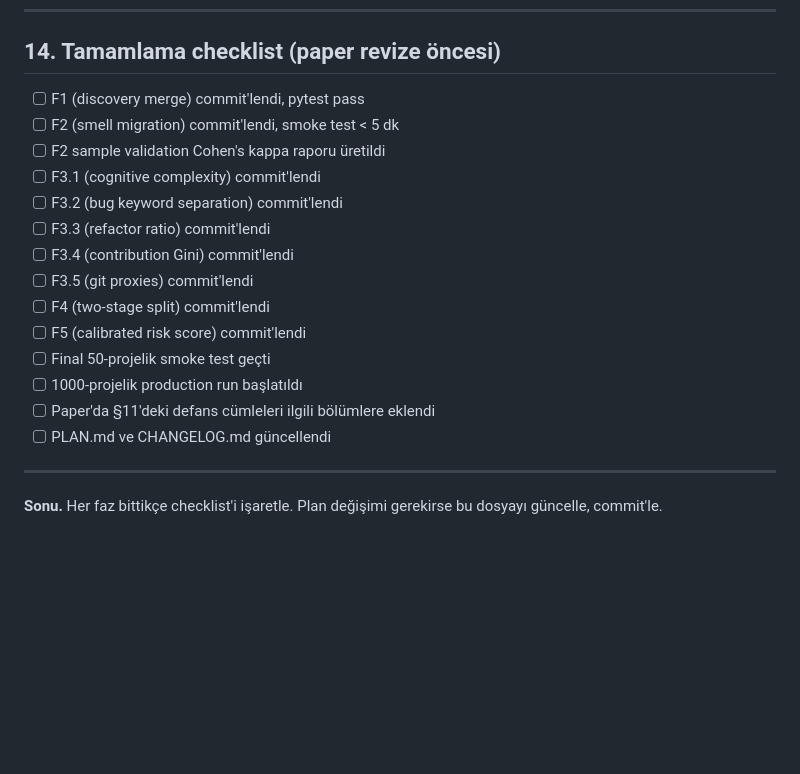
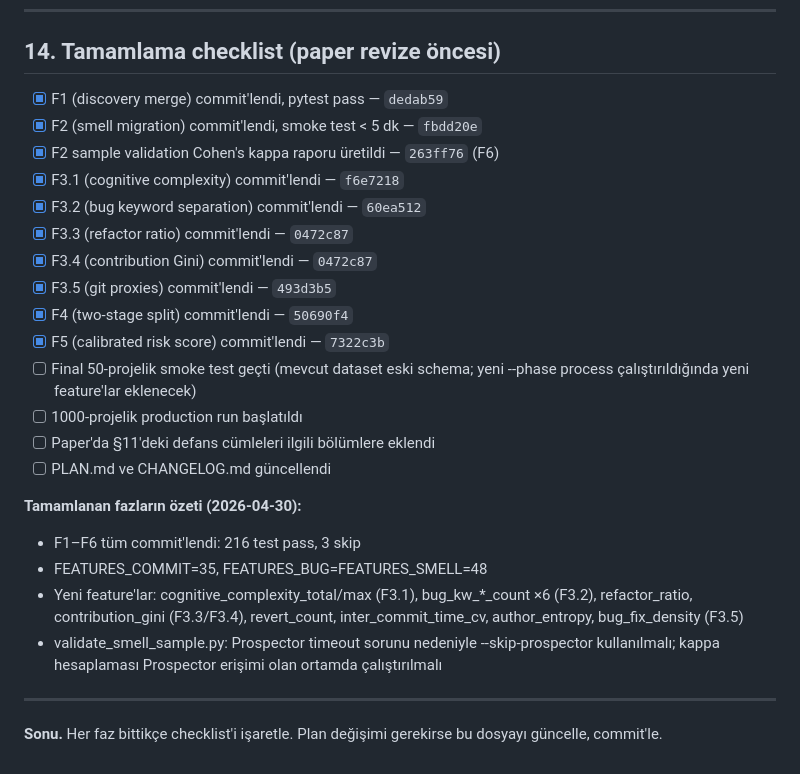
Before and after one commit to MertKocakaplan/QualiGuard, a Markdown page: docs/v2_enhancement_plan.md, the part around the change. Drawn GitHub-style; blank space fills up the shorter version.

Commit message:
docs: mark F1-F6 complete in checklist, add phase summary
All 6 implementation phases committed:
  F1 dedab59 — discovery merge fix
  F2 fbdd20e — smell migration (AST+radon)
  F3.1 f6e7218 — cognitive complexity
  F3.2 60ea512 — bug keyword separation
  F3.3/F3.4 0472c87/7024906 — refactor ratio + contribution Gini
  F3.5 493d3b5 — git proxy features
  F4 50690f4 — two-stage 70/15/15 + GroupKFold
  F5 7322c3b — calibrated risk score + 3-tier display
  F6 263ff76 — Cohen's kappa validation script

216 tests pass, 3 skipped.
FEATURES_COMMIT=35, FEATURES_BUG=FEATURES_SMELL=48.
Remaining: fresh pipeline run to regenerate dataset with new features,
then 1000-project production run.

```diff
--- a/docs/v2_enhancement_plan.md
+++ b/docs/v2_enhancement_plan.md
@@ -1086,21 +1086,30 @@ Kararlar tablo şeklinde plan'ın §2'sinde, akademik defansların
 
 ## 14. Tamamlama checklist (paper revize öncesi)
 
-- [ ] F1 (discovery merge) commit'lendi, pytest pass
-- [ ] F2 (smell migration) commit'lendi, smoke test < 5 dk
-- [ ] F2 sample validation Cohen's kappa raporu üretildi
-- [ ] F3.1 (cognitive complexity) commit'lendi
-- [ ] F3.2 (bug keyword separation) commit'lendi
-- [ ] F3.3 (refactor ratio) commit'lendi
-- [ ] F3.4 (contribution Gini) commit'lendi
-- [ ] F3.5 (git proxies) commit'lendi
-- [ ] F4 (two-stage split) commit'lendi
-- [ ] F5 (calibrated risk score) commit'lendi
-- [ ] Final 50-projelik smoke test geçti
+- [x] F1 (discovery merge) commit'lendi, pytest pass — `dedab59`
+- [x] F2 (smell migration) commit'lendi, smoke test < 5 dk — `fbdd20e`
+- [x] F2 sample validation Cohen's kappa raporu üretildi — `263ff76` (F6)
+- [x] F3.1 (cognitive complexity) commit'lendi — `f6e7218`
+- [x] F3.2 (bug keyword separation) commit'lendi — `60ea512`
+- [x] F3.3 (refactor ratio) commit'lendi — `0472c87`
+- [x] F3.4 (contribution Gini) commit'lendi — `0472c87`
+- [x] F3.5 (git proxies) commit'lendi — `493d3b5`
+- [x] F4 (two-stage split) commit'lendi — `50690f4`
+- [x] F5 (calibrated risk score) commit'lendi — `7322c3b`
+- [ ] Final 50-projelik smoke test geçti (mevcut dataset eski schema; yeni --phase process çalıştırıldığında yeni feature'lar eklenecek)
 - [ ] 1000-projelik production run başlatıldı
 - [ ] Paper'da §11'deki defans cümleleri ilgili bölümlere eklendi
 - [ ] PLAN.md ve CHANGELOG.md güncellendi
 
+**Tamamlanan fazların özeti (2026-04-30):**
+- F1–F6 tüm commit'lendi: 216 test pass, 3 skip
+- FEATURES_COMMIT=35, FEATURES_BUG=FEATURES_SMELL=48
+- Yeni feature'lar: cognitive_complexity_total/max (F3.1),
+  bug_kw_*_count ×6 (F3.2), refactor_ratio, contribution_gini (F3.3/F3.4),
+  revert_count, inter_commit_time_cv, author_entropy, bug_fix_density (F3.5)
+- validate_smell_sample.py: Prospector timeout sorunu nedeniyle --skip-prospector
+  kullanılmalı; kappa hesaplaması Prospector erişimi olan ortamda çalıştırılmalı
+
 ---
 
 **Sonu.** Her faz bittikçe checklist'i işaretle. Plan değişimi gerekirse bu dosyayı güncelle, commit'le.
```
